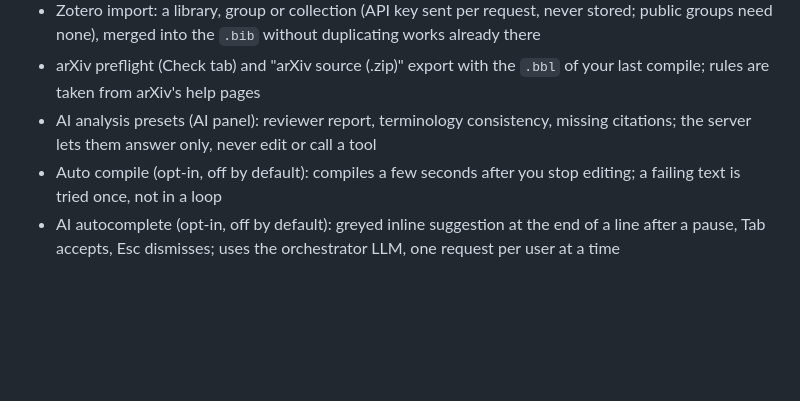
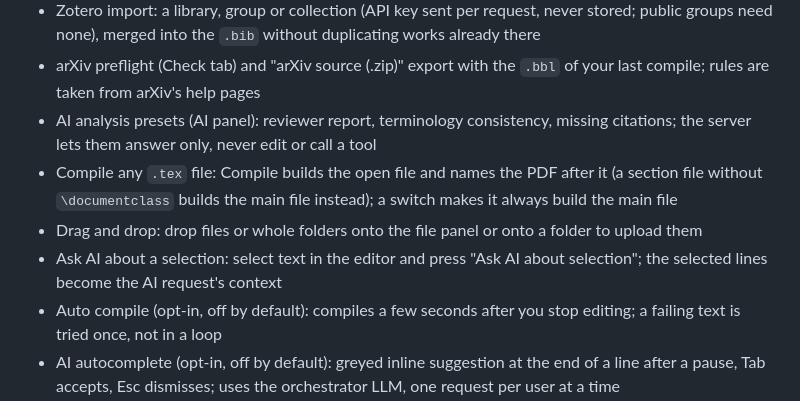
Before and after one commit to iplusu/prism, a Markdown page: README.md, the part around the change. Rendered like a GitHub page; blank space fills up the shorter version.

Commit message:
docs: README and verification for drag-and-drop, Ask AI, per-file compile, stuck-build fix
Co-Authored-By: Claude Sonnet 5.5 <noreply@anthropic.com>

```diff
--- a/README.md
+++ b/README.md
@@ -10,6 +10,9 @@ A browser-based paper-writing tool that runs on a lab server. One screen provide
 - Zotero import: a library, group or collection (API key sent per request, never stored; public groups need none), merged into the `.bib` without duplicating works already there
 - arXiv preflight (Check tab) and "arXiv source (.zip)" export with the `.bbl` of your last compile; rules are taken from arXiv's help pages
 - AI analysis presets (AI panel): reviewer report, terminology consistency, missing citations; the server lets them answer only, never edit or call a tool
+- Compile any `.tex` file: Compile builds the open file and names the PDF after it (a section file without `\documentclass` builds the main file instead); a switch makes it always build the main file
+- Drag and drop: drop files or whole folders onto the file panel or onto a folder to upload them
+- Ask AI about a selection: select text in the editor and press "Ask AI about selection"; the selected lines become the AI request's context
 - Auto compile (opt-in, off by default): compiles a few seconds after you stop editing; a failing text is tried once, not in a loop
 - AI autocomplete (opt-in, off by default): greyed inline suggestion at the end of a line after a pause, Tab accepts, Esc dismisses; uses the orchestrator LLM, one request per user at a time
 - Manuscript check (no AI): undefined citations/references, duplicate labels and keys, missing figures and inputs, TODO markers, each linked to its line
```
Also changed, not shown: docs/verification.md (+4 -0 lines).
